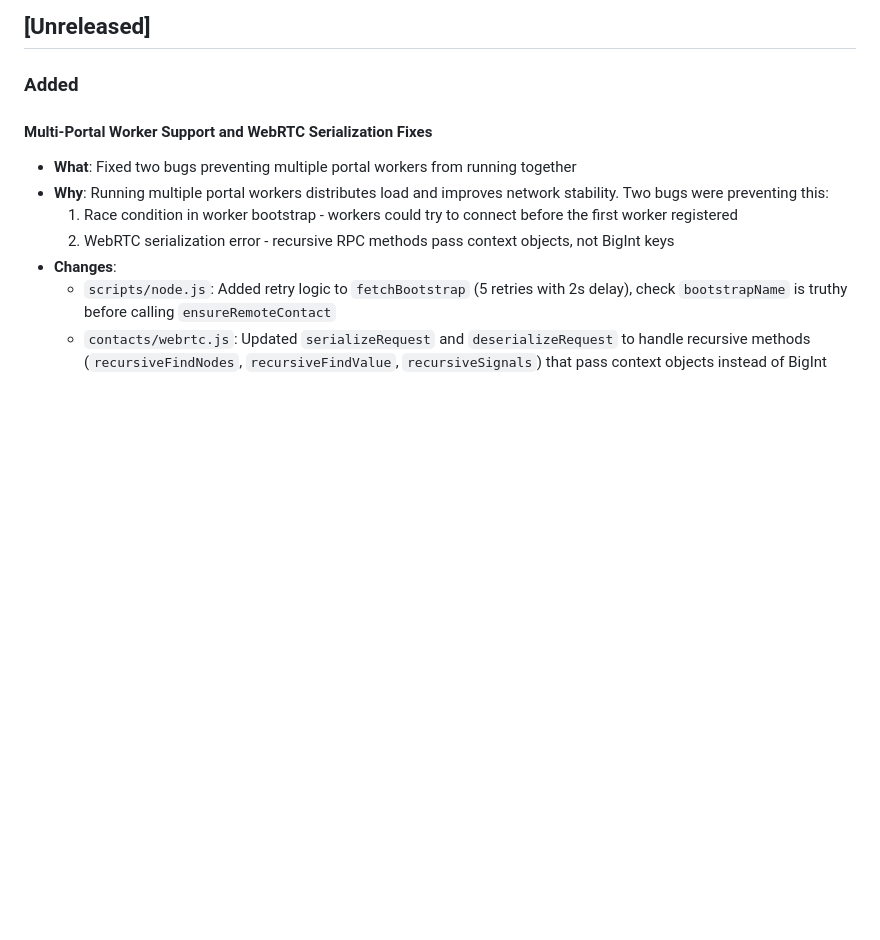
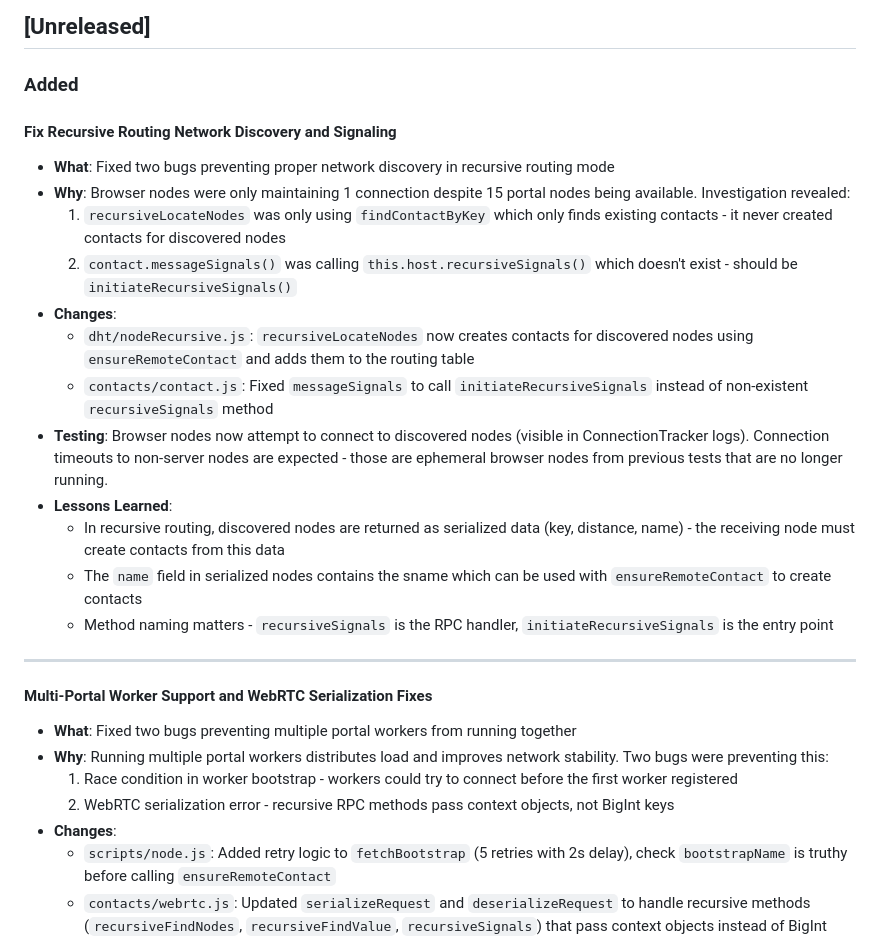
Before and after one commit to YZ-social/kdht, a Markdown page: CHANGELOG.md, the part around the change. GitHub-like rendering; blank space fills up the shorter version.

Commit message:
Update CHANGELOG with recursive routing network discovery fixes

```diff
--- a/CHANGELOG.md
+++ b/CHANGELOG.md
@@ -5,6 +5,23 @@ All notable changes to this project will be documented in this file.
 ## [Unreleased]
 
 ### Added
+
+#### Fix Recursive Routing Network Discovery and Signaling
+
+- **What**: Fixed two bugs preventing proper network discovery in recursive routing mode
+- **Why**: Browser nodes were only maintaining 1 connection despite 15 portal nodes being available. Investigation revealed:
+  1. `recursiveLocateNodes` was only using `findContactByKey` which only finds existing contacts - it never created contacts for discovered nodes
+  2. `contact.messageSignals()` was calling `this.host.recursiveSignals()` which doesn't exist - should be `initiateRecursiveSignals()`
+- **Changes**:
+  - `dht/nodeRecursive.js`: `recursiveLocateNodes` now creates contacts for discovered nodes using `ensureRemoteContact` and adds them to the routing table
+  - `contacts/contact.js`: Fixed `messageSignals` to call `initiateRecursiveSignals` instead of non-existent `recursiveSignals` method
+- **Testing**: Browser nodes now attempt to connect to discovered nodes (visible in ConnectionTracker logs). Connection timeouts to non-server nodes are expected - those are ephemeral browser nodes from previous tests that are no longer running.
+- **Lessons Learned**:
+  - In recursive routing, discovered nodes are returned as serialized data (key, distance, name) - the receiving node must create contacts from this data
+  - The `name` field in serialized nodes contains the sname which can be used with `ensureRemoteContact` to create contacts
+  - Method naming matters - `recursiveSignals` is the RPC handler, `initiateRecursiveSignals` is the entry point
+
+---
 
 #### Multi-Portal Worker Support and WebRTC Serialization Fixes
 
```
